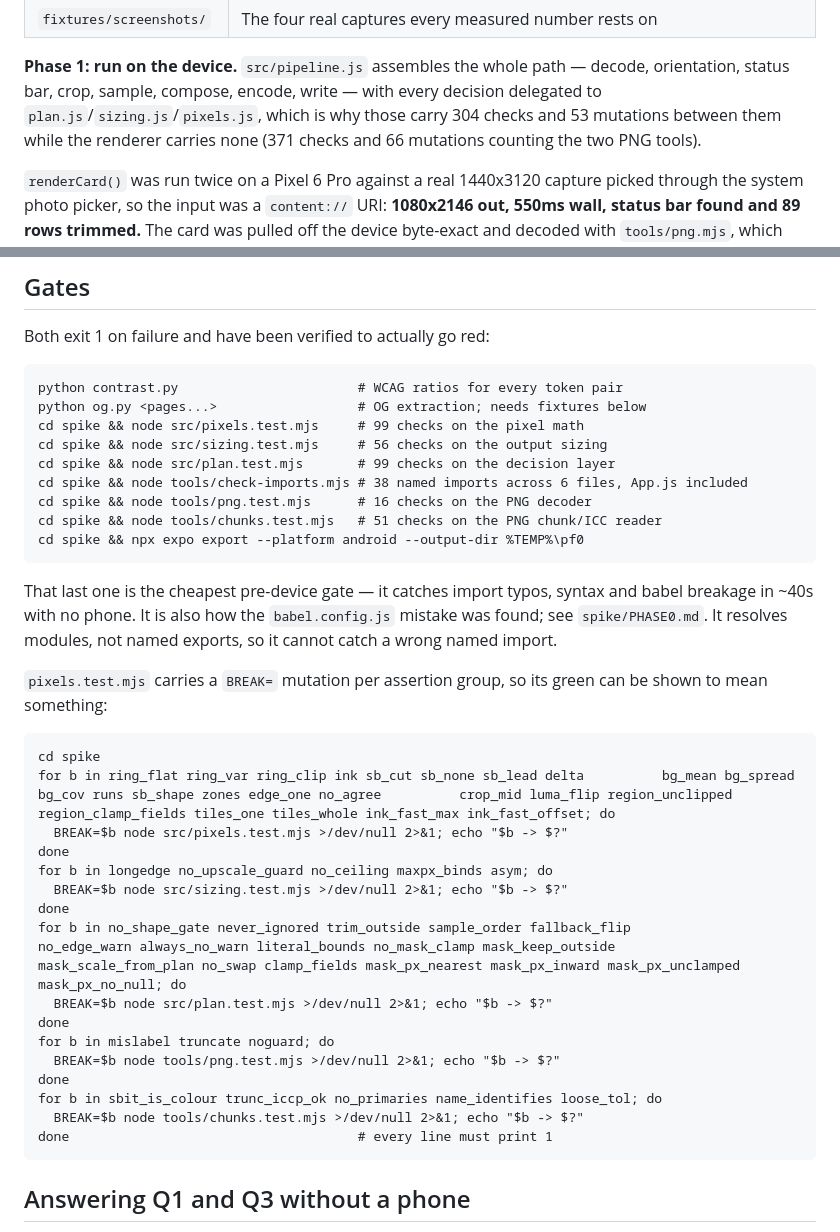
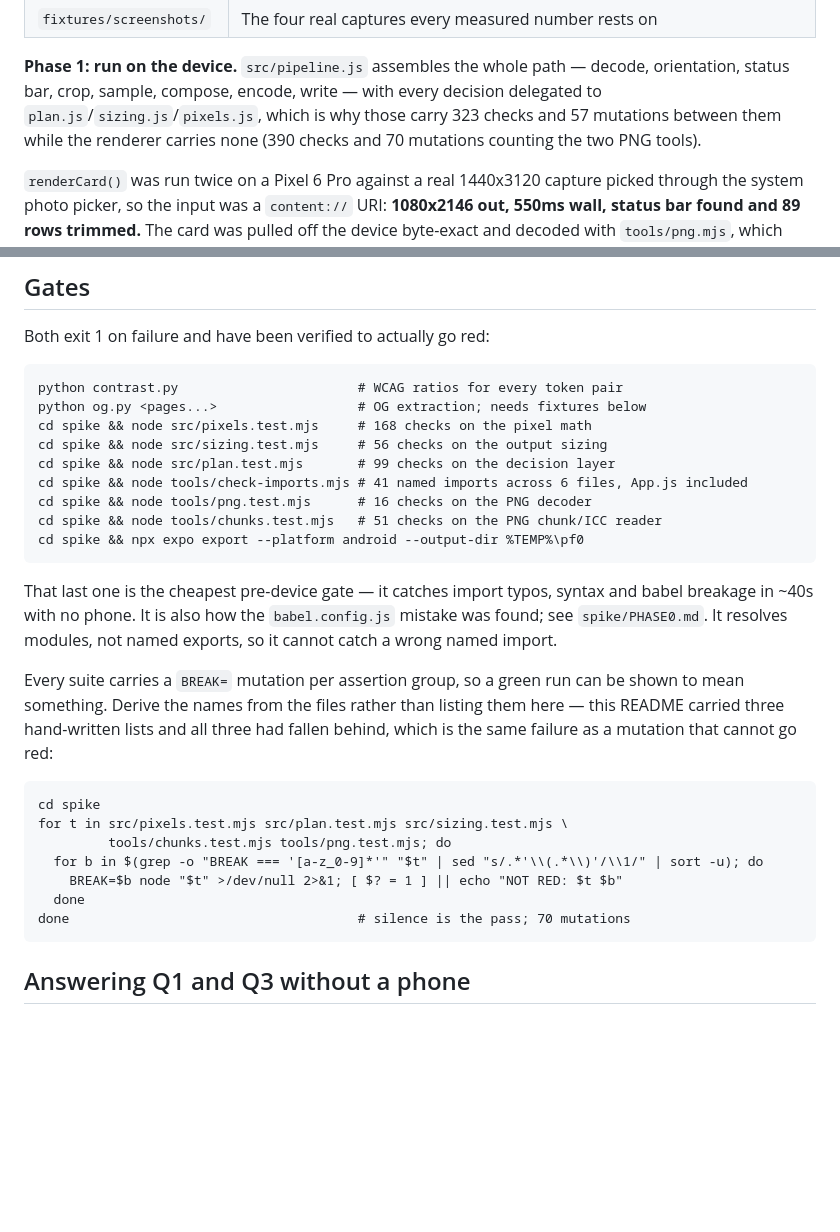
Before and after one commit to B-ismark/Twitwa, a Markdown page: README.md, 2 parts joined by grey strips. Drawn GitHub-style; blank space fills up the shorter version.

Commit message:
docs: counts, and three mutation lists that had fallen behind
The clamp fix in the spike moves the numbers: 323 checks and 57
mutations across plan/sizing/pixels, 390 and 70 counting the PNG tools,
41 named imports. The pixels line said 99 checks when the file had 149,
which predates today.

The three hand-written BREAK= lists are gone. All three were behind their
test files - the pixels list missing the ring and isect groups, sizing
missing the repair ones, chunks still naming the five it had before the
ICC work - and a mutation nobody runs is indistinguishable from one that
cannot go red, which is the exact failure this README is documenting.
One loop now reads the names out of the files. It was run as written
before being committed: 70 mutations, all red.

Co-Authored-By: Claude Opus 5 (1M context) <noreply@anthropic.com>

````diff
--- a/README.md
+++ b/README.md
@@ -51,8 +51,8 @@ Started: `spike/`. An Expo SDK 57 project holding the Phase 0 spike.
 **Phase 1: run on the device.** `src/pipeline.js` assembles the whole path —
 decode, orientation, status bar, crop, sample, compose, encode, write — with every
 decision delegated to `plan.js`/`sizing.js`/`pixels.js`, which is why those carry
-304 checks and 53 mutations between them while the renderer carries none
-(371 checks and 66 mutations counting the two PNG tools).
+323 checks and 57 mutations between them while the renderer carries none
+(390 checks and 70 mutations counting the two PNG tools).
 
 `renderCard()` was run twice on a Pixel 6 Pro against a real 1440x3120 capture
 picked through the system photo picker, so the input was a `content://` URI:
@@ -161,10 +161,10 @@ Both exit 1 on failure and have been verified to actually go red:
 ```
 python contrast.py                       # WCAG ratios for every token pair
 python og.py <pages...>                  # OG extraction; needs fixtures below
-cd spike && node src/pixels.test.mjs     # 99 checks on the pixel math
+cd spike && node src/pixels.test.mjs     # 168 checks on the pixel math
 cd spike && node src/sizing.test.mjs     # 56 checks on the output sizing
 cd spike && node src/plan.test.mjs       # 99 checks on the decision layer
-cd spike && node tools/check-imports.mjs # 38 named imports across 6 files, App.js included
+cd spike && node tools/check-imports.mjs # 41 named imports across 6 files, App.js included
 cd spike && node tools/png.test.mjs      # 16 checks on the PNG decoder
 cd spike && node tools/chunks.test.mjs   # 51 checks on the PNG chunk/ICC reader
 cd spike && npx expo export --platform android --output-dir %TEMP%\pf0
@@ -175,26 +175,19 @@ babel breakage in ~40s with no phone. It is also how the `babel.config.js` mista
 was found; see `spike/PHASE0.md`. It resolves modules, not named exports, so it
 cannot catch a wrong named import.
 
-`pixels.test.mjs` carries a `BREAK=` mutation per assertion group, so its green can
-be shown to mean something:
+Every suite carries a `BREAK=` mutation per assertion group, so a green run can be
+shown to mean something. Derive the names from the files rather than listing them
+here — this README carried three hand-written lists and all three had fallen
+behind, which is the same failure as a mutation that cannot go red:
 
 ```
 cd spike
-for b in ring_flat ring_var ring_clip ink sb_cut sb_none sb_lead delta          bg_mean bg_spread bg_cov runs sb_shape zones edge_one no_agree          crop_mid luma_flip region_unclipped region_clamp_fields tiles_one tiles_whole ink_fast_max ink_fast_offset; do
-  BREAK=$b node src/pixels.test.mjs >/dev/null 2>&1; echo "$b -> $?"
-done
-for b in longedge no_upscale_guard no_ceiling maxpx_binds asym; do
-  BREAK=$b node src/sizing.test.mjs >/dev/null 2>&1; echo "$b -> $?"
-done
-for b in no_shape_gate never_ignored trim_outside sample_order fallback_flip          no_edge_warn always_no_warn literal_bounds no_mask_clamp mask_keep_outside          mask_scale_from_plan no_swap clamp_fields mask_px_nearest mask_px_inward mask_px_unclamped mask_px_no_null; do
-  BREAK=$b node src/plan.test.mjs >/dev/null 2>&1; echo "$b -> $?"
-done
-for b in mislabel truncate noguard; do
-  BREAK=$b node tools/png.test.mjs >/dev/null 2>&1; echo "$b -> $?"
-done
-for b in sbit_is_colour trunc_iccp_ok no_primaries name_identifies loose_tol; do
-  BREAK=$b node tools/chunks.test.mjs >/dev/null 2>&1; echo "$b -> $?"
-done                                     # every line must print 1
+for t in src/pixels.test.mjs src/plan.test.mjs src/sizing.test.mjs \
+         tools/chunks.test.mjs tools/png.test.mjs; do
+  for b in $(grep -o "BREAK === '[a-z_0-9]*'" "$t" | sed "s/.*'\\(.*\\)'/\\1/" | sort -u); do
+    BREAK=$b node "$t" >/dev/null 2>&1; [ $? = 1 ] || echo "NOT RED: $t $b"
+  done
+done                                     # silence is the pass; 70 mutations
 ```
 
 ## Answering Q1 and Q3 without a phone
````
